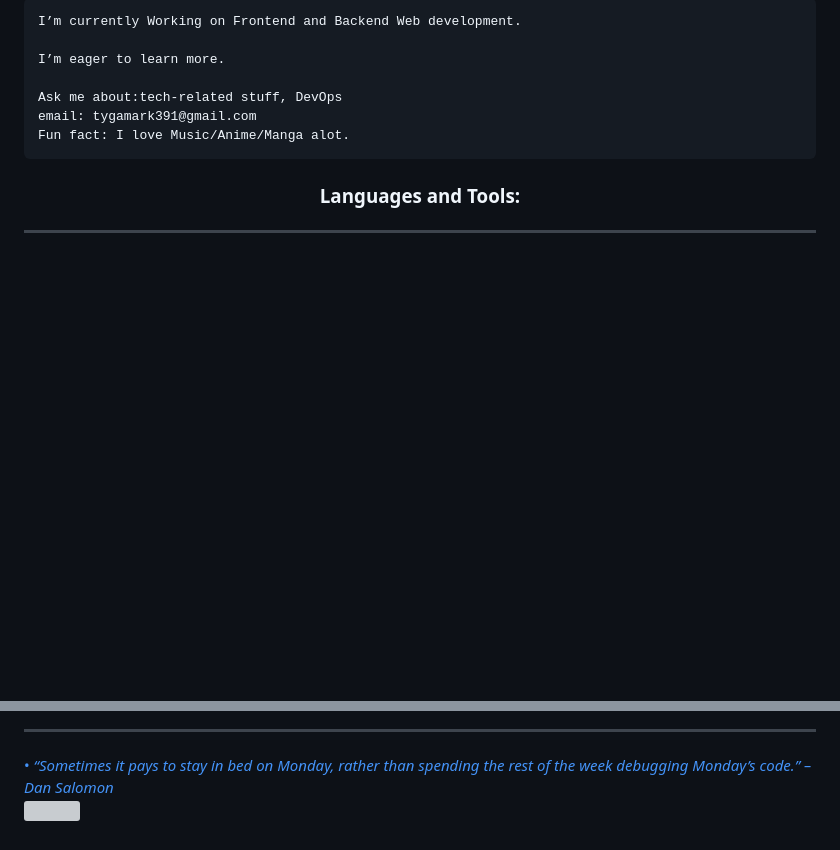
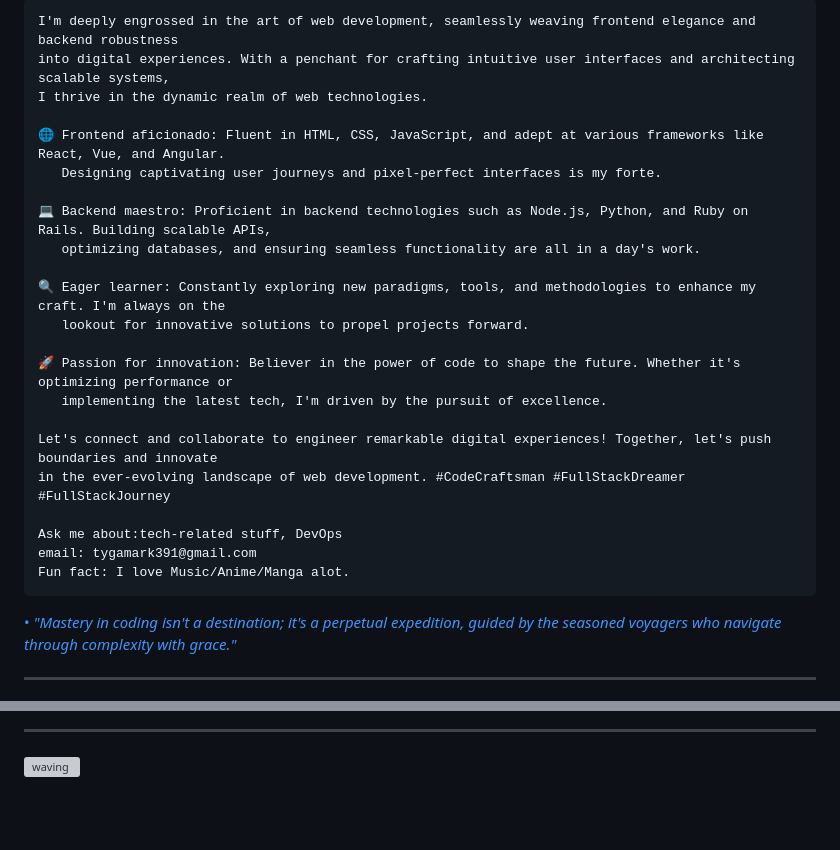
Before and after one commit to MarkMoki/MarkMoki, a Markdown page: README.md, 2 parts joined by grey strips. GitHub-like rendering; blank space fills up the shorter version; grey boxes are pictures that could not be loaded.

Commit message:
Update README.md
simple stuff

````diff
--- a/README.md
+++ b/README.md
@@ -3,12 +5,30 @@
 
 ```
-I’m currently Working on Frontend and Backend Web development.
+I'm deeply engrossed in the art of web development, seamlessly weaving frontend elegance and backend robustness
+into digital experiences. With a penchant for crafting intuitive user interfaces and architecting scalable systems,
+I thrive in the dynamic realm of web technologies.
 
-I’m eager to learn more.
+🌐 Frontend aficionado: Fluent in HTML, CSS, JavaScript, and adept at various frameworks like React, Vue, and Angular.
+   Designing captivating user journeys and pixel-perfect interfaces is my forte.
+
+💻 Backend maestro: Proficient in backend technologies such as Node.js, Python, and Ruby on Rails. Building scalable APIs,
+   optimizing databases, and ensuring seamless functionality are all in a day's work.
+
+🔍 Eager learner: Constantly exploring new paradigms, tools, and methodologies to enhance my craft. I'm always on the
+   lookout for innovative solutions to propel projects forward.
+
+🚀 Passion for innovation: Believer in the power of code to shape the future. Whether it's optimizing performance or
+   implementing the latest tech, I'm driven by the pursuit of excellence.
+
+Let's connect and collaborate to engineer remarkable digital experiences! Together, let's push boundaries and innovate
+in the ever-evolving landscape of web development. #CodeCraftsman #FullStackDreamer #FullStackJourney
 
 Ask me about:tech-related stuff, DevOps
 email: tygamark391@gmail.com
 Fun fact: I love Music/Anime/Manga alot.
 ```
-<h3 align="center">Languages and Tools:</h3>
+
+<a href="https://github.com/marketplace/actions/quote-readme">
+• <i>"Mastery in coding isn't a destination; it's a perpetual expedition, guided by the seasoned voyagers who navigate through complexity with grace."</i>
+</a>
 <hr>
@@ -16,9 +38,3 @@ Fun fact: I love Music/Anime/Manga alot.
 <hr>
 
-<a href="https://github.com/marketplace/actions/quote-readme">
-• <i>“Sometimes it pays to stay in bed on Monday, rather than spending the rest of the week debugging Monday’s code.” – Dan Salomon</i>
-</a>
-
-<p align="centre">
-  <img src="https://capsule-render.vercel.app/api?type=waving&color=gradient&height=60&section=footer&width=100"/>
-</p>
+![waving](https://capsule-render.vercel.app/api?type=waving&align=center&height=150&text=iammark&25&fontAlignY=55&color=gradient&)
````
Also changed, not shown: other parts of README.md (+7 -3 lines).
